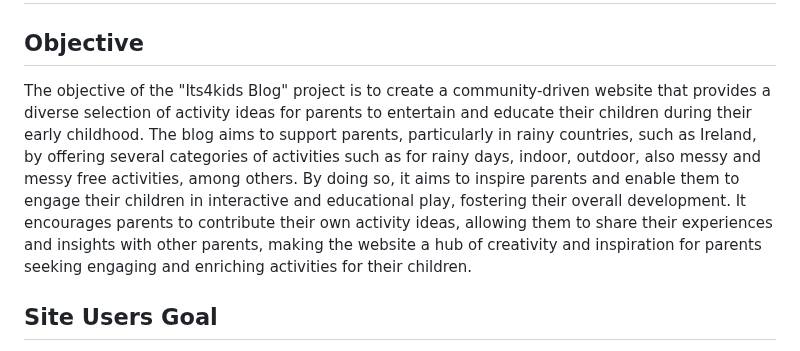
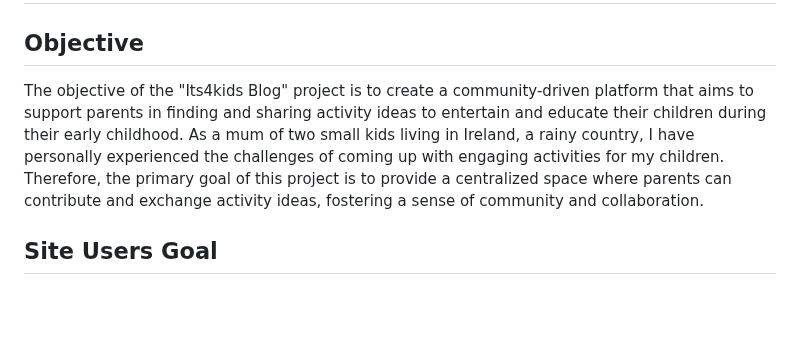
Before and after one commit to fmstacco/its4kids, a Markdown page: README.md, the part around the change. Drawn GitHub-style; blank space fills up the shorter version.

Commit message:
Update project objective description to README

```diff
--- a/README.md
+++ b/README.md
@@ -53,7 +53,8 @@ Welcome to the live site here: <a href="https://its4kids.herokuapp.com/" target=
 
 ## Objective
 
-The objective of the "Its4kids Blog" project is to create a community-driven website that provides a diverse selection of activity ideas for parents to entertain and educate their children during their early childhood. The blog aims to support parents, particularly in rainy countries, such as Ireland, by offering several categories of activities such as for rainy days, indoor, outdoor, also messy and messy free activities, among others. By doing so, it aims to inspire parents and enable them to engage their children in interactive and educational play, fostering their overall development. It encourages parents to contribute their own activity ideas, allowing them to share their experiences and insights with other parents, making the website a hub of creativity and inspiration for parents seeking engaging and enriching activities for their children.
+The objective of the "Its4kids Blog" project is to create a community-driven platform that aims to support parents in finding and sharing activity ideas to entertain and educate their children during their early childhood. As a mum of two small kids living in Ireland, a rainy country, I have personally experienced the challenges of coming up with engaging activities for my children. Therefore, the primary goal of this project is to provide a centralized space where parents can contribute and exchange activity ideas, fostering a sense of community and collaboration.
+
 
 ## Site Users Goal
 
```
